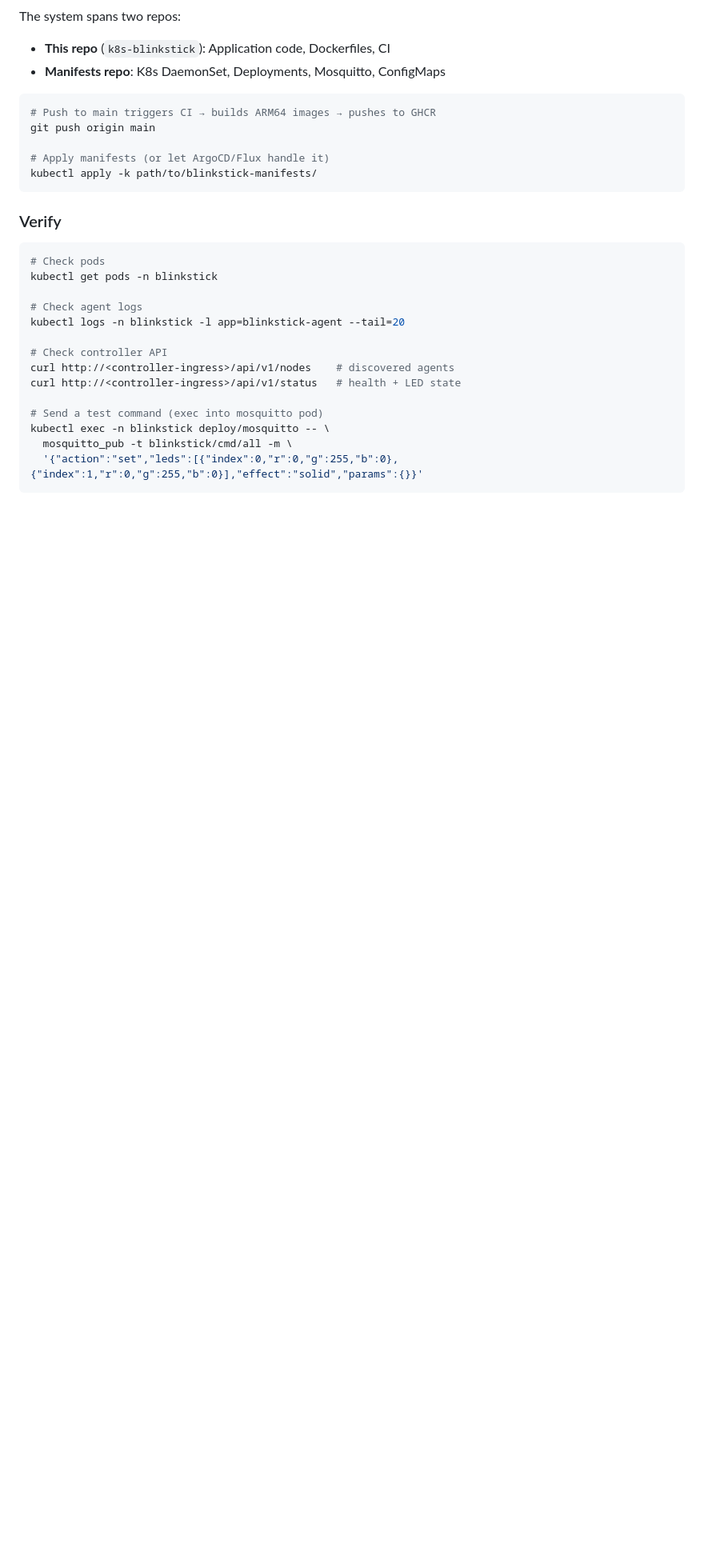
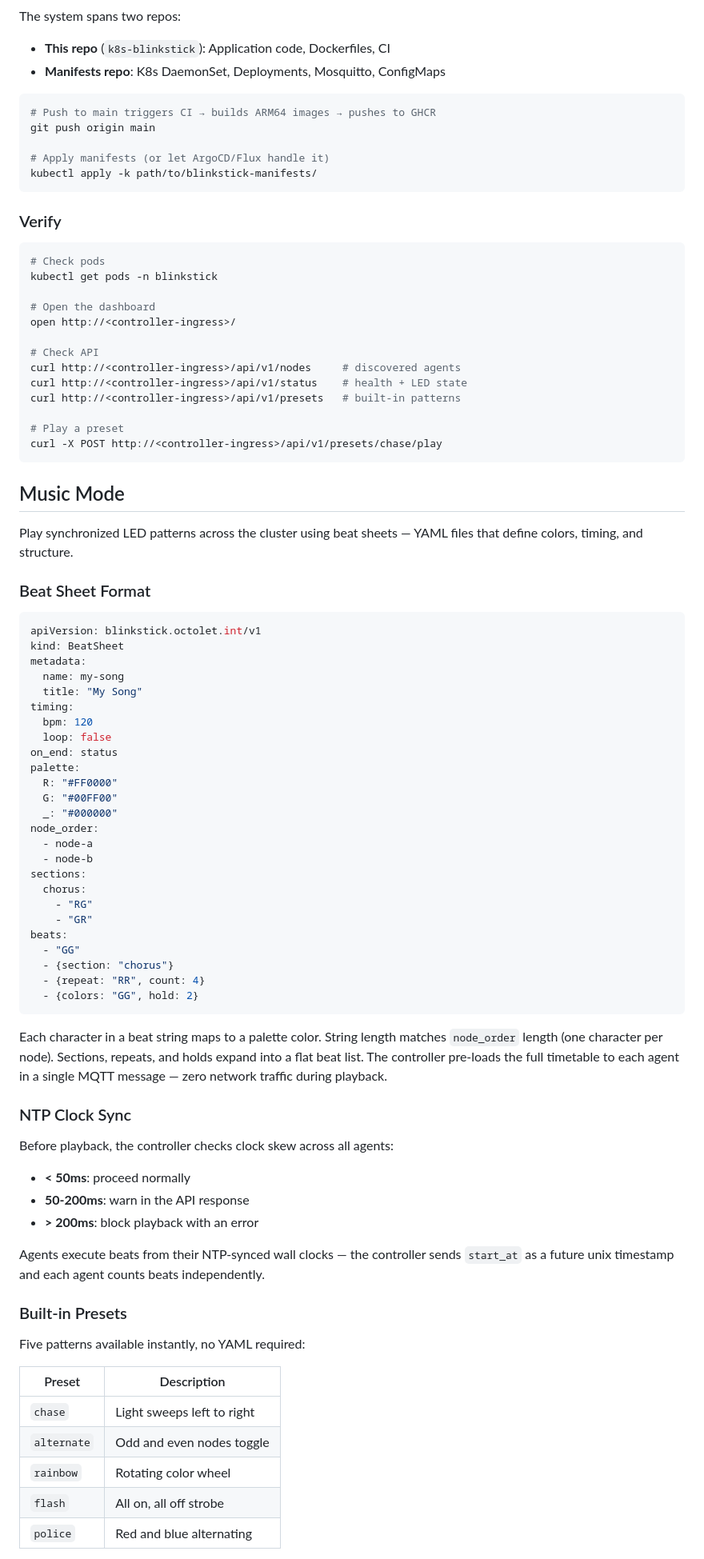
Before and after one commit to graybern/k8s-blinkstick, a Markdown page: README.md, the part around one of its changes. Shown at 80% size. Rendered like a GitHub page; blank space fills up the shorter version.

````diff
--- a/README.md
+++ b/README.md
@@ -55,15 +65,72 @@ kubectl apply -k path/to/blinkstick-manifests/
 # Check pods
 kubectl get pods -n blinkstick
 
-# Check agent logs
-kubectl logs -n blinkstick -l app=blinkstick-agent --tail=20
+# Open the dashboard
+open http://<controller-ingress>/
 
-# Check controller API
-curl http://<controller-ingress>/api/v1/nodes    # discovered agents
-curl http://<controller-ingress>/api/v1/status   # health + LED state
+# Check API
+curl http://<controller-ingress>/api/v1/nodes     # discovered agents
+curl http://<controller-ingress>/api/v1/status    # health + LED state
+curl http://<controller-ingress>/api/v1/presets   # built-in patterns
 
-# Send a test command (exec into mosquitto pod)
-kubectl exec -n blinkstick deploy/mosquitto -- \
-  mosquitto_pub -t blinkstick/cmd/all -m \
-  '{"action":"set","leds":[{"index":0,"r":0,"g":255,"b":0},{"index":1,"r":0,"g":255,"b":0}],"effect":"solid","params":{}}'
+# Play a preset
+curl -X POST http://<controller-ingress>/api/v1/presets/chase/play
 ```
+
+## Music Mode
+
+Play synchronized LED patterns across the cluster using beat sheets — YAML files that define colors, timing, and structure.
+
+### Beat Sheet Format
+
+```yaml
+apiVersion: blinkstick.octolet.int/v1
+kind: BeatSheet
+metadata:
+  name: my-song
+  title: "My Song"
+timing:
+  bpm: 120
+  loop: false
+on_end: status
+palette:
+  R: "#FF0000"
+  G: "#00FF00"
+  _: "#000000"
+node_order:
+  - node-a
+  - node-b
+sections:
+  chorus:
+    - "RG"
+    - "GR"
+beats:
+  - "GG"
+  - {section: "chorus"}
+  - {repeat: "RR", count: 4}
+  - {colors: "GG", hold: 2}
+```
+
+Each character in a beat string maps to a palette color. String length matches `node_order` length (one character per node). Sections, repeats, and holds expand into a flat beat list. The controller pre-loads the full timetable to each agent in a single MQTT message — zero network traffic during playback.
+
+### NTP Clock Sync
+
+Before playback, the controller checks clock skew across all agents:
+- **< 50ms**: proceed normally
+- **50-200ms**: warn in the API response
+- **> 200ms**: block playback with an error
+
+Agents execute beats from their NTP-synced wall clocks — the controller sends `start_at` as a future unix timestamp and each agent counts beats independently.
+
+### Built-in Presets
+
+Five patterns available instantly, no YAML required:
+
+| Preset | Description |
+|--------|-------------|
+| `chase` | Light sweeps left to right |
+| `alternate` | Odd and even nodes toggle |
+| `rainbow` | Rotating color wheel |
+| `flash` | All on, all off strobe |
+| `police` | Red and blue alternating |
+
````
Also changed, not shown: other parts of README.md (+68 -22 lines).
